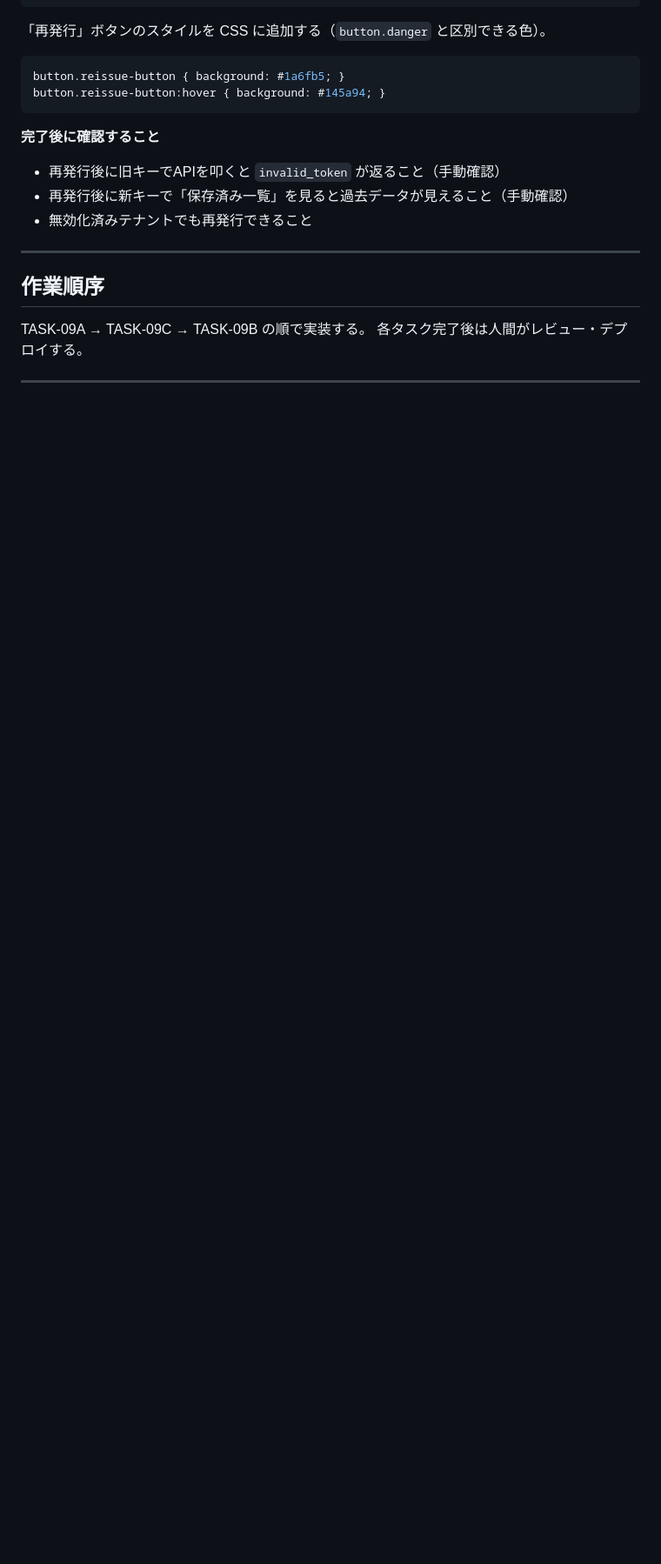
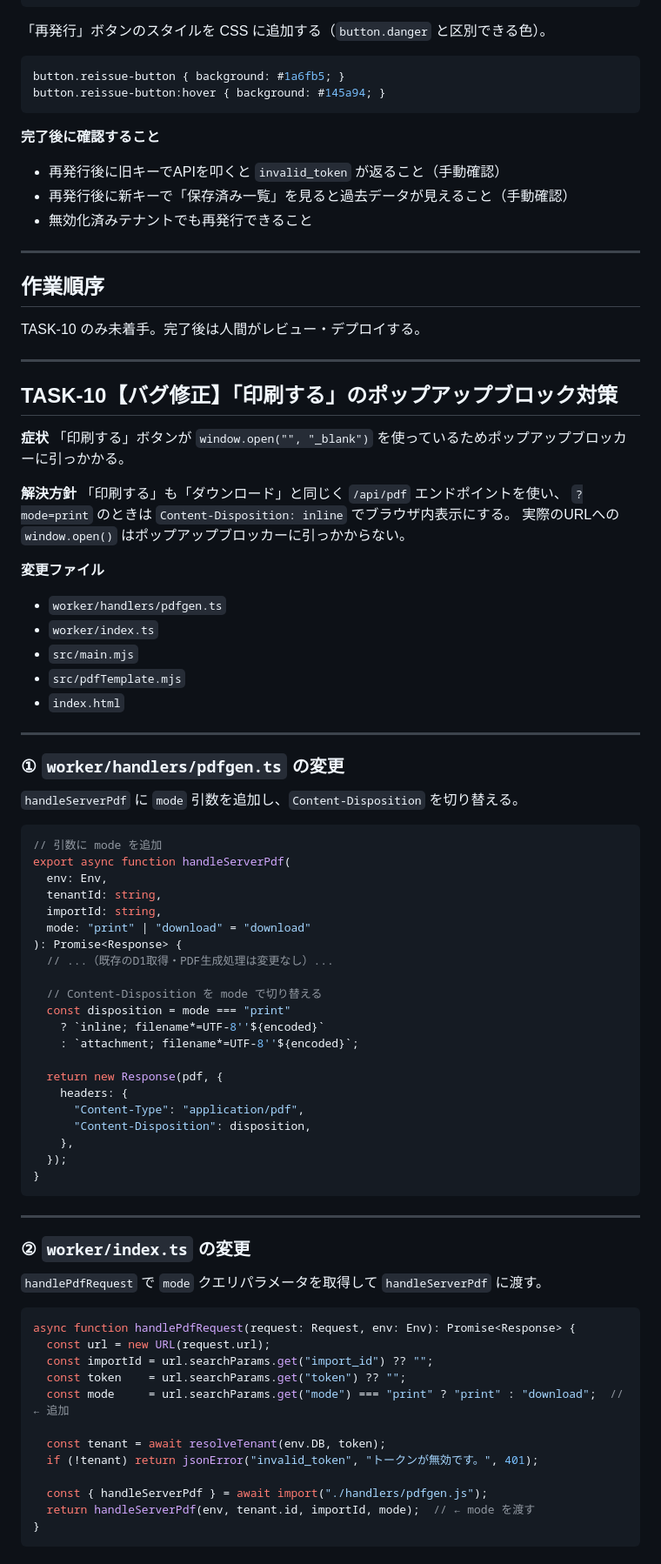
Before and after one commit to mikihiro37/sokubaireji-csv-summary, a Markdown page: TASKS.md, the part around one of its changes. Shown at 87% size. Rendered like a GitHub page; blank space fills up the shorter version.

Commit message:
TASKS.md: TASK-10 印刷ポップアップブロック対策を追加

````diff
--- a/TASKS.md
+++ b/TASKS.md
@@ -122,5 +122,75 @@ button.reissue-button:hover { background: #145a94; }
 ---
 
 ## 作業順序
-TASK-09A → TASK-09C → TASK-09B の順で実装する。
-各タスク完了後は人間がレビュー・デプロイする。
+TASK-10 のみ未着手。完了後は人間がレビュー・デプロイする。
+
+---
+
+## TASK-10【バグ修正】「印刷する」のポップアップブロック対策
+
+**症状**
+「印刷する」ボタンが `window.open("", "_blank")` を使っているためポップアップブロッカーに引っかかる。
+
+**解決方針**
+「印刷する」も「ダウンロード」と同じく `/api/pdf` エンドポイントを使い、
+`?mode=print` のときは `Content-Disposition: inline` でブラウザ内表示にする。
+実際のURLへの `window.open()` はポップアップブロッカーに引っかからない。
+
+**変更ファイル**
+- `worker/handlers/pdfgen.ts`
+- `worker/index.ts`
+- `src/main.mjs`
+- `src/pdfTemplate.mjs`
+- `index.html`
+
+---
+
+### ① `worker/handlers/pdfgen.ts` の変更
+
+`handleServerPdf` に `mode` 引数を追加し、`Content-Disposition` を切り替える。
+
+```typescript
+// 引数に mode を追加
+export async function handleServerPdf(
+  env: Env,
+  tenantId: string,
+  importId: string,
+  mode: "print" | "download" = "download"
+): Promise<Response> {
+  // ...（既存のD1取得・PDF生成処理は変更なし）...
+
+  // Content-Disposition を mode で切り替える
+  const disposition = mode === "print"
+    ? `inline; filename*=UTF-8''${encoded}`
+    : `attachment; filename*=UTF-8''${encoded}`;
+
+  return new Response(pdf, {
+    headers: {
+      "Content-Type": "application/pdf",
+      "Content-Disposition": disposition,
+    },
+  });
+}
+```
+
+---
+
+### ② `worker/index.ts` の変更
+
+`handlePdfRequest` で `mode` クエリパラメータを取得して `handleServerPdf` に渡す。
+
+```typescript
+async function handlePdfRequest(request: Request, env: Env): Promise<Response> {
+  const url = new URL(request.url);
+  const importId = url.searchParams.get("import_id") ?? "";
+  const token    = url.searchParams.get("token") ?? "";
+  const mode     = url.searchParams.get("mode") === "print" ? "print" : "download";  // ← 追加
+
+  const tenant = await resolveTenant(env.DB, token);
+  if (!tenant) return jsonError("invalid_token", "トークンが無効です。", 401);
+
+  const { handleServerPdf } = await import("./handlers/pdfgen.js");
+  return handleServerPdf(env, tenant.id, importId, mode);  // ← mode を渡す
+}
+```
+
````
Also changed, not shown: other parts of TASKS.md (+80 -0 lines).
